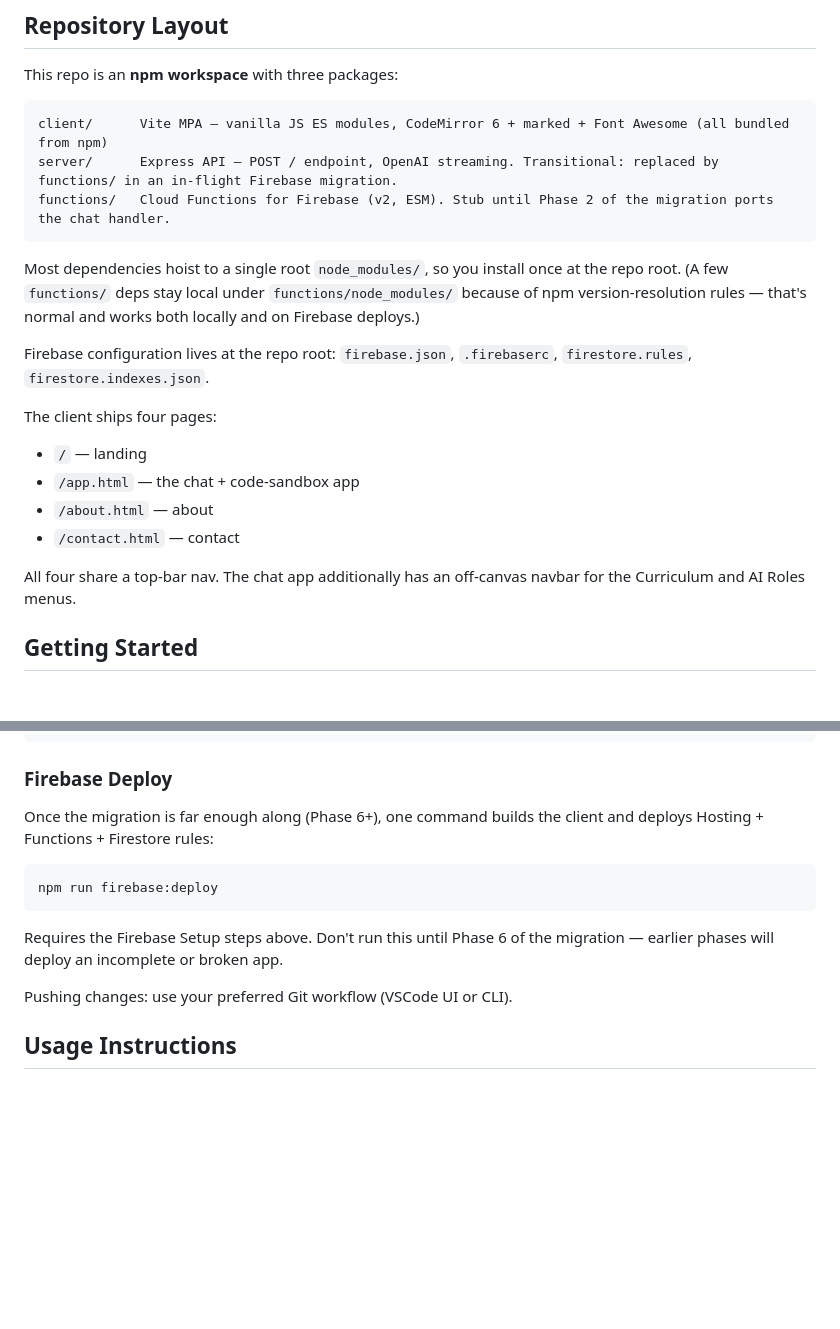
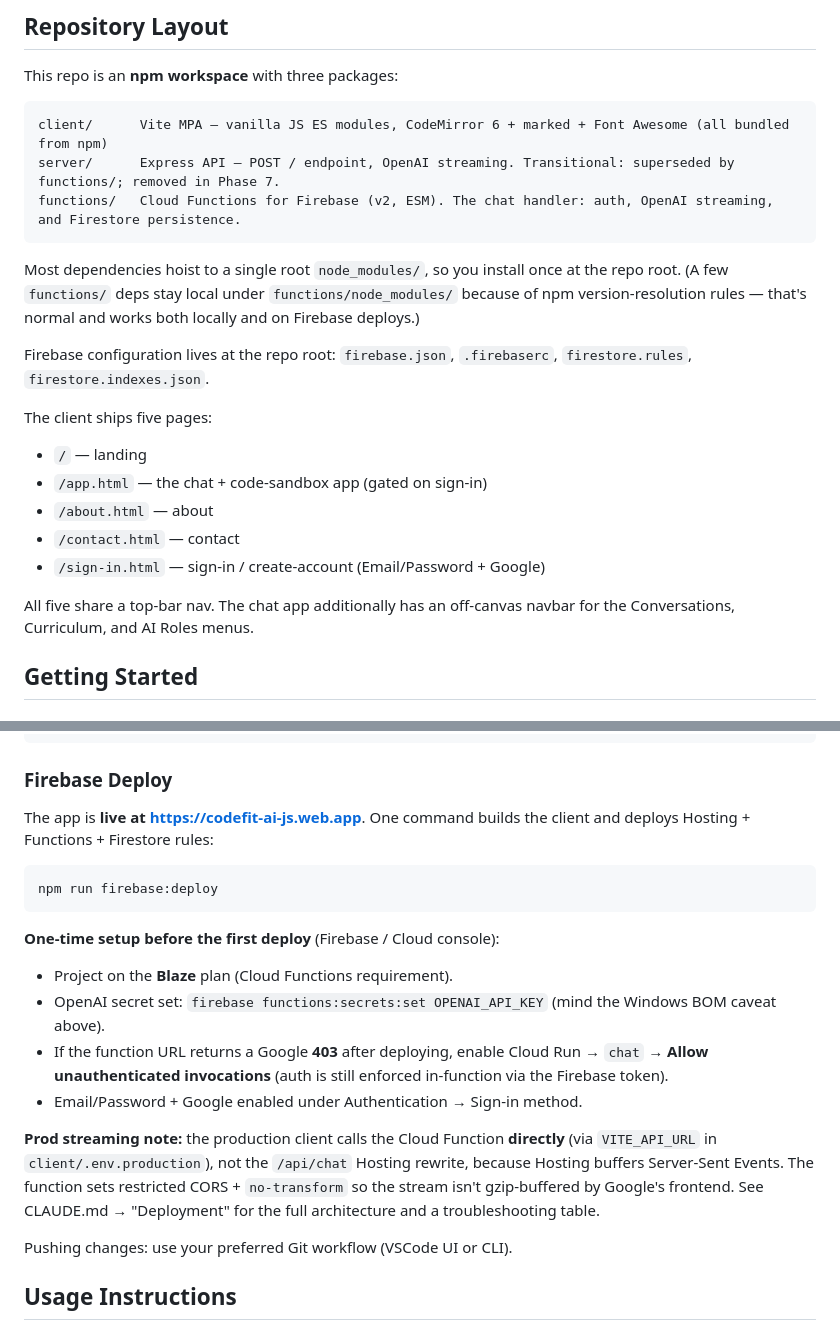
Before and after one commit to devftrejo/CodeFit_AI.js, a Markdown page: README.md, 2 parts joined by grey strips. Drawn GitHub-style; blank space fills up the shorter version.

````diff
--- a/README.md
+++ b/README.md
@@ -48,22 +48,23 @@ This repo is an **npm workspace** with three packages:
 
 ```
 client/      Vite MPA — vanilla JS ES modules, CodeMirror 6 + marked + Font Awesome (all bundled from npm)
-server/      Express API — POST / endpoint, OpenAI streaming. Transitional: replaced by functions/ in an in-flight Firebase migration.
-functions/   Cloud Functions for Firebase (v2, ESM). Stub until Phase 2 of the migration ports the chat handler.
+server/      Express API — POST / endpoint, OpenAI streaming. Transitional: superseded by functions/; removed in Phase 7.
+functions/   Cloud Functions for Firebase (v2, ESM). The chat handler: auth, OpenAI streaming, and Firestore persistence.
 ```
 
 Most dependencies hoist to a single root `node_modules/`, so you install once at the repo root. (A few `functions/` deps stay local under `functions/node_modules/` because of npm version-resolution rules — that's normal and works both locally and on Firebase deploys.)
 
 Firebase configuration lives at the repo root: `firebase.json`, `.firebaserc`, `firestore.rules`, `firestore.indexes.json`.
 
-The client ships four pages:
+The client ships five pages:
 
 - `/` — landing
-- `/app.html` — the chat + code-sandbox app
+- `/app.html` — the chat + code-sandbox app (gated on sign-in)
 - `/about.html` — about
 - `/contact.html` — contact
+- `/sign-in.html` — sign-in / create-account (Email/Password + Google)
 
-All four share a top-bar nav. The chat app additionally has an off-canvas navbar for the Curriculum and AI Roles menus.
+All five share a top-bar nav. The chat app additionally has an off-canvas navbar for the Conversations, Curriculum, and AI Roles menus.
 
 ## Getting Started
 
@@ -178,13 +180,20 @@ npm run preview   # serves the built client locally
 
 ### Firebase Deploy
 
-Once the migration is far enough along (Phase 6+), one command builds the client and deploys Hosting + Functions + Firestore rules:
+The app is **live at https://codefit-ai-js.web.app**. One command builds the client and deploys Hosting + Functions + Firestore rules:
 
 ```sh
 npm run firebase:deploy
 ```
 
-Requires the Firebase Setup steps above. Don't run this until Phase 6 of the migration — earlier phases will deploy an incomplete or broken app.
+**One-time setup before the first deploy** (Firebase / Cloud console):
+
+- Project on the **Blaze** plan (Cloud Functions requirement).
+- OpenAI secret set: `firebase functions:secrets:set OPENAI_API_KEY` (mind the Windows BOM caveat above).
+- If the function URL returns a Google **403** after deploying, enable Cloud Run → `chat` → **Allow unauthenticated invocations** (auth is still enforced in-function via the Firebase token).
+- Email/Password + Google enabled under Authentication → Sign-in method.
+
+**Prod streaming note:** the production client calls the Cloud Function **directly** (via `VITE_API_URL` in `client/.env.production`), not the `/api/chat` Hosting rewrite, because Hosting buffers Server-Sent Events. The function sets restricted CORS + `no-transform` so the stream isn't gzip-buffered by Google's frontend. See CLAUDE.md → "Deployment" for the full architecture and a troubleshooting table.
 
 Pushing changes: use your preferred Git workflow (VSCode UI or CLI).
 
````
Also changed, not shown: other parts of README.md (+13 -12 lines).
